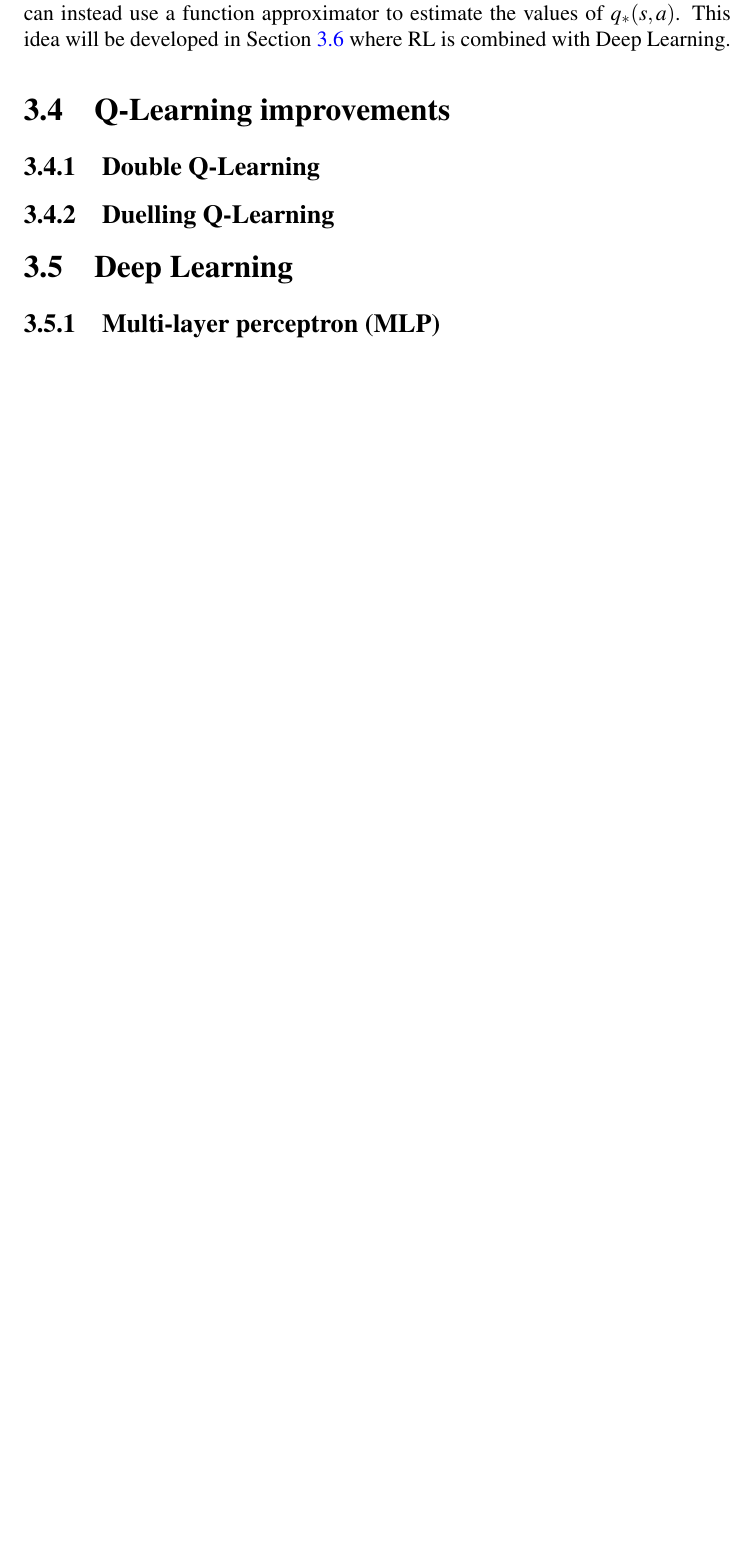
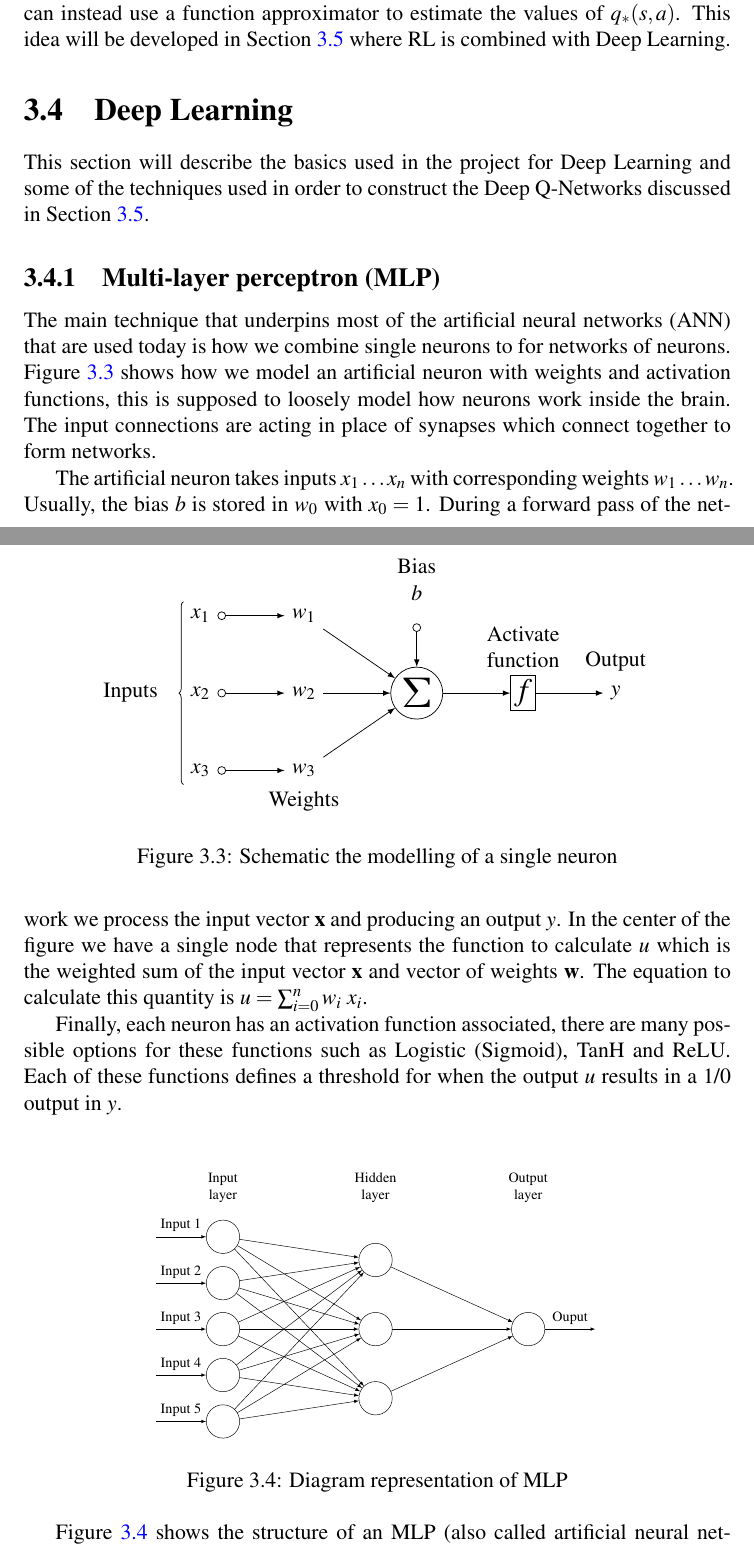
Before and after one commit to seanjparker/Undergrad_RL_Project, a LaTeX thesis (report.tex, which reads chapters/chapter3/chapter3.tex, chapters/chapter3/mlp.tex, chapters/chapter3/neuron.tex): part of page 20 of 21 before the commit and two parts of pages 20 and 21 of 23 after it, the two joined at a grey line, cut so that both start at the same text, the shorter picture padded with empty space. Compiled offline with pdfLaTeX; a LaTeX package or settings file that is missing is left out.

Commit message:
Add ANN section

```diff
--- a/chapters/chapter3/chapter3.tex
+++ b/chapters/chapter3/chapter3.tex
@@ -192,3 +192,30 @@ A major issue with Q-Learning is that since we perform a maximisation of all fut
 
 As shown above, we can use Q-learning to find the optimal policy by storing all the $q_*(s, a)$ values. However, in practise we run into a issue with the size of the Q-table in that it quickly becomes too big to store in memory. This issue is especially prevalent for large MDPs such as those from Atari games due to the raw pixel input. In order to handle the high-dimensonal input from the games, we can instead use a function approximator to estimate the values of $q_*(s, a)$. This idea will be developed in Section \ref{dsgn:sec:dql} where RL is combined with Deep Learning.
 
+\section{Deep Learning}
+\label{dsgn:sec:dl}
+This section will describe the basics used in the project for Deep Learning and some of the techniques used in order to construct the Deep Q-Networks discussed in Section \ref{dsgn:sec:dql}.
+
+\subsection{Multi-layer perceptron (MLP)}
+\label{dsgn:sec:dl:mlp}
+The main technique that underpins most of the artificial neural networks (ANN) that are used today is how we combine single neurons to for networks of neurons. Figure \ref{fig:neuron} shows how we model an artificial neuron with weights and activation functions, this is supposed to loosely model how neurons work inside the brain. The input connections are acting in place of synapses which connect together to form networks.
+
+\begin{figure}[ht!]
+	\centering
+	\input{chapters/chapter3/neuron.tex}
+	\caption{Schematic the modelling of a single neuron} \label{fig:neuron}
+\end{figure}
+
+The artificial neuron takes inputs $x_1 \hdots x_n$ with corresponding weights $w_1 \hdots w_n$. Usually, the bias $b$ is stored in $w_0$ with $x_0 = 1$. During a forward pass of the network we process the input vector \textbf{x} and producing an output $y$. In the center of the figure we have a single node that represents the function to calculate $u$ which is the weighted sum of the input vector \textbf{x} and vector of weights \textbf{w}. The equation to calculate this quantity is $u = \sum_{i=0}^n w_i~x_i$.
+
+Finally, each neuron has an activation function associated, there are many possible options for these functions such as Logistic (Sigmoid), TanH and ReLU. Each of these functions defines a threshold for when the output $u$ results in a 1/0 output in $y$.
+
+\begin{figure}[ht!]
+	\centering
+	\adjustbox{scale=0.65}{
+		\input{chapters/chapter3/mlp.tex}
+	}
+	\caption{Diagram representation of MLP} \label{fig:mlp}
+\end{figure}
+
+Figure \ref{fig:mlp} shows the structure of an MLP (also called artificial neural network), we construct this network by combining multiple neurons together. The MLP consists of the $n$ input neurons (each having a single input value), with then at least one hidden layer. The last hiddenn layer is connected to the output node/nodes.
@@ -204,3 +240,0 @@ As shown above, we can use Q-learning to find the optimal policy by storing all
-\section{Deep Learning}
-\label{dsgn:sec:dl}
-\subsection{Multi-layer perceptron (MLP)}
--- /dev/null
+++ b/chapters/chapter3/mlp.tex
@@ -0,0 +1,41 @@
+
+\begin{tikzpicture}[
+		plain/.style={
+				draw=none,
+				fill=none,
+			},
+		net/.style={
+				matrix of nodes,
+				nodes={
+						draw,
+						circle,
+						inner sep=10pt
+					},
+				nodes in empty cells,
+				column sep=2cm,
+				row sep=-9pt
+			},
+		>=latex
+	]
+	\matrix[net] (mat)
+	{
+	|[plain]| \parbox{1.3cm}{\centering Input\\layer} & |[plain]| \parbox{1.3cm}{\centering Hidden\\layer} & |[plain]| \parbox{1.3cm}{\centering Output\\layer} \\
+	& |[plain]| \\
+	|[plain]| & \\
+	& |[plain]| \\
+	|[plain]| & |[plain]| \\
+	& & \\
+	|[plain]| & |[plain]| \\
+	& |[plain]| \\
+	|[plain]| & \\
+	& |[plain]| \\    };
+	\foreach \ai [count=\mi ]in {2,4,...,10}
+	\draw[<-] (mat-\ai-1) -- node[above] {Input \mi} +(-2cm,0);
+	\foreach \ai in {2,4,...,10}
+		{\foreach \aii in {3,6,9}
+			\draw[->] (mat-\ai-1) -- (mat-\aii-2);
+		}
+	\foreach \ai in {3,6,9}
+	\draw[->] (mat-\ai-2) -- (mat-6-3);
+	\draw[->] (mat-6-3) -- node[above] {Ouput} +(2cm,0);
+\end{tikzpicture}
--- /dev/null
+++ b/chapters/chapter3/neuron.tex
@@ -0,0 +1,46 @@
+\begin{tikzpicture}[
+		init/.style={
+				draw,
+				circle,
+				inner sep=2pt,
+				font=\Huge,
+				join = by -latex
+			},
+		squa/.style={
+				draw,
+				inner sep=2pt,
+				font=\Large,
+				join = by -latex
+			},
+		start chain=2,node distance=13mm
+	]
+	\node[on chain=2]
+	(x2) {$x_2$};
+	\node[on chain=2,join=by o-latex]
+	{$w_2$};
+	\node[on chain=2,init] (sigma)
+	{$\displaystyle\Sigma$};
+	\node[on chain=2,squa,label=above:{\parbox{2cm}{\centering Activate \\ function}}]
+	{$f$};
+	\node[on chain=2,label=above:Output,join=by -latex]
+	{$y$};
+	\begin{scope}[start chain=1]
+		\node[on chain=1] at (0,1.5cm)
+		(x1) {$x_1$};
+		\node[on chain=1,join=by o-latex]
+		(w1) {$w_1$};
+	\end{scope}
+	\begin{scope}[start chain=3]
+		\node[on chain=3] at (0,-1.5cm)
+		(x3) {$x_3$};
+		\node[on chain=3,label=below:Weights,join=by o-latex]
+		(w3) {$w_3$};
+	\end{scope}
+	\node[label=above:\parbox{2cm}{\centering Bias \\ $b$}] at (sigma|-w1) (b) {};
+
+	\draw[-latex] (w1) -- (sigma);
+	\draw[-latex] (w3) -- (sigma);
+	\draw[o-latex] (b) -- (sigma);
+
+	\draw[decorate,decoration={brace,mirror}] (x1.north west) -- node[left=10pt] {Inputs} (x3.south west);
+\end{tikzpicture}
--- a/report.tex
+++ b/report.tex
@@ -40,6 +40,11 @@
 
 \usepackage{multirow}
 \usepackage[table,xcdraw]{xcolor}
+
+\usepackage{tikz}
+\usetikzlibrary{matrix,chains,positioning,decorations.pathreplacing,arrows}
+
+\usepackage{adjustbox}
 
 %% This defines the title
 \title{Reinforcement learning for a learnable agent\\
```
Also changed, not shown: report.pdf, chapters/chapter3/chapter3.tex (18 more changed lines).
